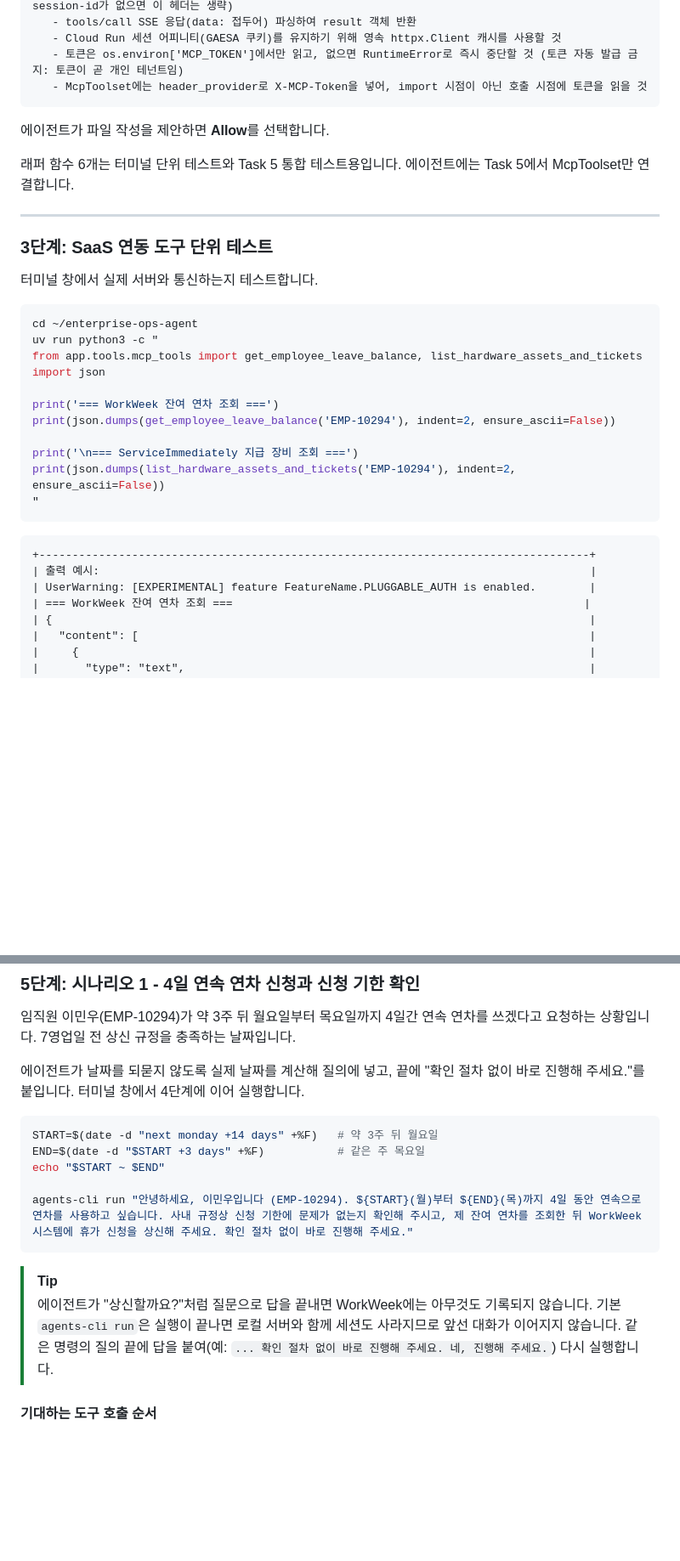
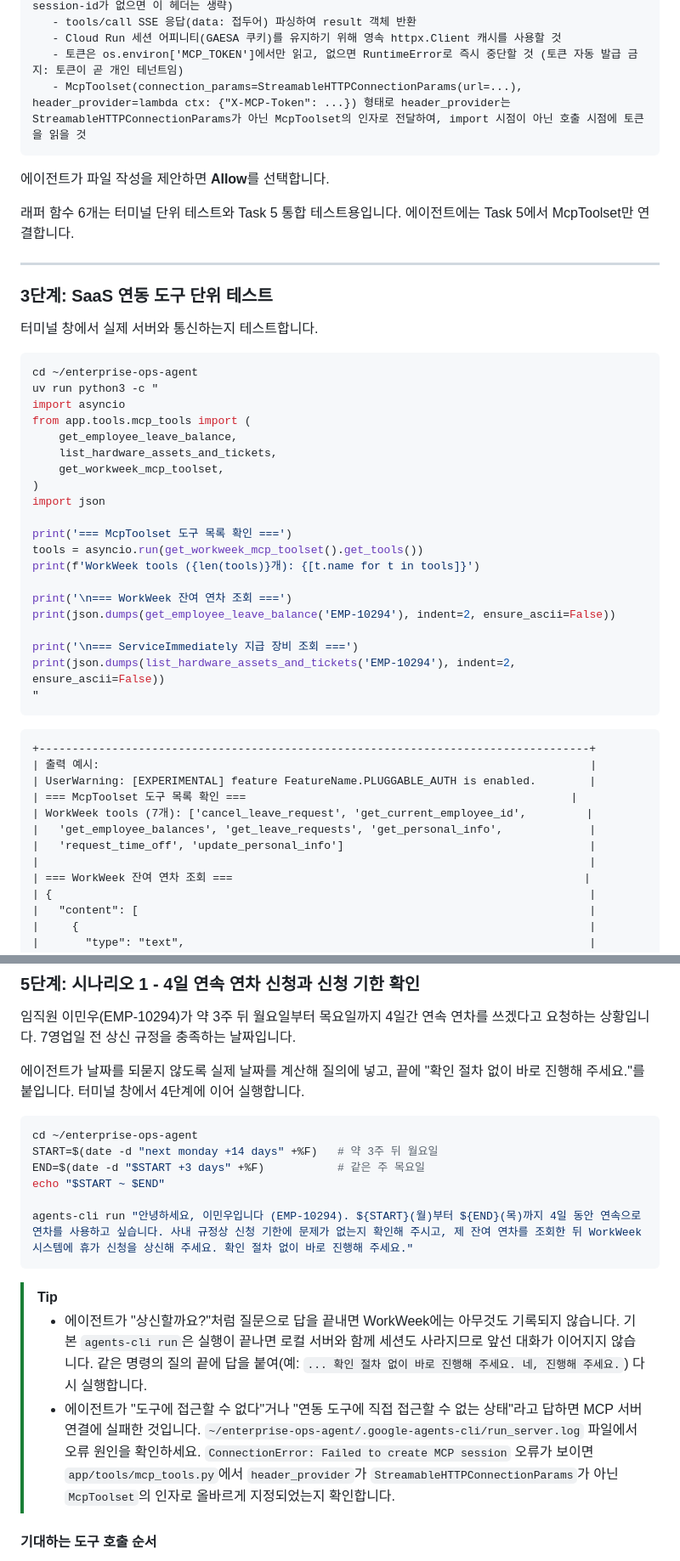
Before and after one commit to hajekim/build-with-gemini, a Markdown page: lab1/INSTRUCTION.md, 2 parts joined by grey strips. Shown at 85% size. GitHub-like rendering; blank space fills up the shorter version.

Commit message:
Lab 1: specify McpToolset header_provider position and add cd guards
Explicitly instruct in Task 4 Step 2 prompt that header_provider is an
argument of McpToolset, not StreamableHTTPConnectionParams. Add
get_workweek_mcp_toolset().get_tools() verification call to Task 4 Step 3
unit test. Add tip pointing to run_server.log when tools are unreachable.
Prepend cd ~/enterprise-ops-agent to Task 5 Step 5 and Step 6 execution blocks.

TEST=node check.js (0 issues, fences=112); bash -n on 32 blocks (0 errors); asyncio.run(get_workweek_mcp_toolset().get_tools()) verified in VM container
Done by: gemini-cli

````diff
--- a/lab1/INSTRUCTION.md
+++ b/lab1/INSTRUCTION.md
@@ -955,7 +955,7 @@ docs/SDD.md의 2.3절 'Google ADK FastMCP SaaS 연동 도구 명세'를 바탕
    - tools/call SSE 응답(data: 접두어) 파싱하여 result 객체 반환
    - Cloud Run 세션 어피니티(GAESA 쿠키)를 유지하기 위해 영속 httpx.Client 캐시를 사용할 것
    - 토큰은 os.environ['MCP_TOKEN']에서만 읽고, 없으면 RuntimeError로 즉시 중단할 것 (토큰 자동 발급 금지: 토큰이 곧 개인 테넌트임)
-   - McpToolset에는 header_provider로 X-MCP-Token을 넣어, import 시점이 아닌 호출 시점에 토큰을 읽을 것
+   - McpToolset(connection_params=StreamableHTTPConnectionParams(url=...), header_provider=lambda ctx: {"X-MCP-Token": ...}) 형태로 header_provider는 StreamableHTTPConnectionParams가 아닌 McpToolset의 인자로 전달하여, import 시점이 아닌 호출 시점에 토큰을 읽을 것
 ```
 
 에이전트가 파일 작성을 제안하면 **Allow**를 선택합니다.
@@ -971,10 +971,19 @@ docs/SDD.md의 2.3절 'Google ADK FastMCP SaaS 연동 도구 명세'를 바탕
 ```bash
 cd ~/enterprise-ops-agent
 uv run python3 -c "
-from app.tools.mcp_tools import get_employee_leave_balance, list_hardware_assets_and_tickets
+import asyncio
+from app.tools.mcp_tools import (
+    get_employee_leave_balance,
+    list_hardware_assets_and_tickets,
+    get_workweek_mcp_toolset,
+)
 import json
 
-print('=== WorkWeek 잔여 연차 조회 ===')
+print('=== McpToolset 도구 목록 확인 ===')
+tools = asyncio.run(get_workweek_mcp_toolset().get_tools())
+print(f'WorkWeek tools ({len(tools)}개): {[t.name for t in tools]}')
+
+print('\n=== WorkWeek 잔여 연차 조회 ===')
 print(json.dumps(get_employee_leave_balance('EMP-10294'), indent=2, ensure_ascii=False))
 
 print('\n=== ServiceImmediately 지급 장비 조회 ===')
@@ -986,6 +995,11 @@ print(json.dumps(list_hardware_assets_and_tickets('EMP-10294'), indent=2, ensure
 +-----------------------------------------------------------------------------------+
 | 출력 예시:                                                                          |
 | UserWarning: [EXPERIMENTAL] feature FeatureName.PLUGGABLE_AUTH is enabled.        |
+| === McpToolset 도구 목록 확인 ===                                                 |
+| WorkWeek tools (7개): ['cancel_leave_request', 'get_current_employee_id',         |
+|   'get_employee_balances', 'get_leave_requests', 'get_personal_info',             |
+|   'request_time_off', 'update_personal_info']                                     |
+|                                                                                   |
 | === WorkWeek 잔여 연차 조회 ===                                                     |
 | {                                                                                 |
 |   "content": [                                                                    |
@@ -1167,6 +1181,7 @@ agents-cli run "안녕하세요, 이민우입니다 (EMP-10294). 3주 뒤 4일
 에이전트가 날짜를 되묻지 않도록 실제 날짜를 계산해 질의에 넣고, 끝에 "확인 절차 없이 바로 진행해 주세요."를 붙입니다. 터미널 창에서 4단계에 이어 실행합니다.
 
 ```bash
+cd ~/enterprise-ops-agent
 START=$(date -d "next monday +14 days" +%F)   # 약 3주 뒤 월요일
 END=$(date -d "$START +3 days" +%F)           # 같은 주 목요일
 echo "$START ~ $END"
@@ -1175,7 +1190,8 @@ agents-cli run "안녕하세요, 이민우입니다 (EMP-10294). ${START}(월)
 ```
 
 > [!TIP]
-> 에이전트가 "상신할까요?"처럼 질문으로 답을 끝내면 WorkWeek에는 아무것도 기록되지 않습니다. 기본 `agents-cli run`은 실행이 끝나면 로컬 서버와 함께 세션도 사라지므로 앞선 대화가 이어지지 않습니다. 같은 명령의 질의 끝에 답을 붙여(예: `... 확인 절차 없이 바로 진행해 주세요. 네, 진행해 주세요.`) 다시 실행합니다.
+> - 에이전트가 "상신할까요?"처럼 질문으로 답을 끝내면 WorkWeek에는 아무것도 기록되지 않습니다. 기본 `agents-cli run`은 실행이 끝나면 로컬 서버와 함께 세션도 사라지므로 앞선 대화가 이어지지 않습니다. 같은 명령의 질의 끝에 답을 붙여(예: `... 확인 절차 없이 바로 진행해 주세요. 네, 진행해 주세요.`) 다시 실행합니다.
+> - 에이전트가 "도구에 접근할 수 없다"거나 "연동 도구에 직접 접근할 수 없는 상태"라고 답하면 MCP 서버 연결에 실패한 것입니다. `~/enterprise-ops-agent/.google-agents-cli/run_server.log` 파일에서 오류 원인을 확인하세요. `ConnectionError: Failed to create MCP session` 오류가 보이면 `app/tools/mcp_tools.py`에서 `header_provider`가 `StreamableHTTPConnectionParams`가 아닌 `McpToolset`의 인자로 올바르게 지정되었는지 확인합니다.
 
 #### 기대하는 도구 호출 순서
 
````
Also changed, not shown: other parts of lab1/INSTRUCTION.md (+2 -1 lines).
